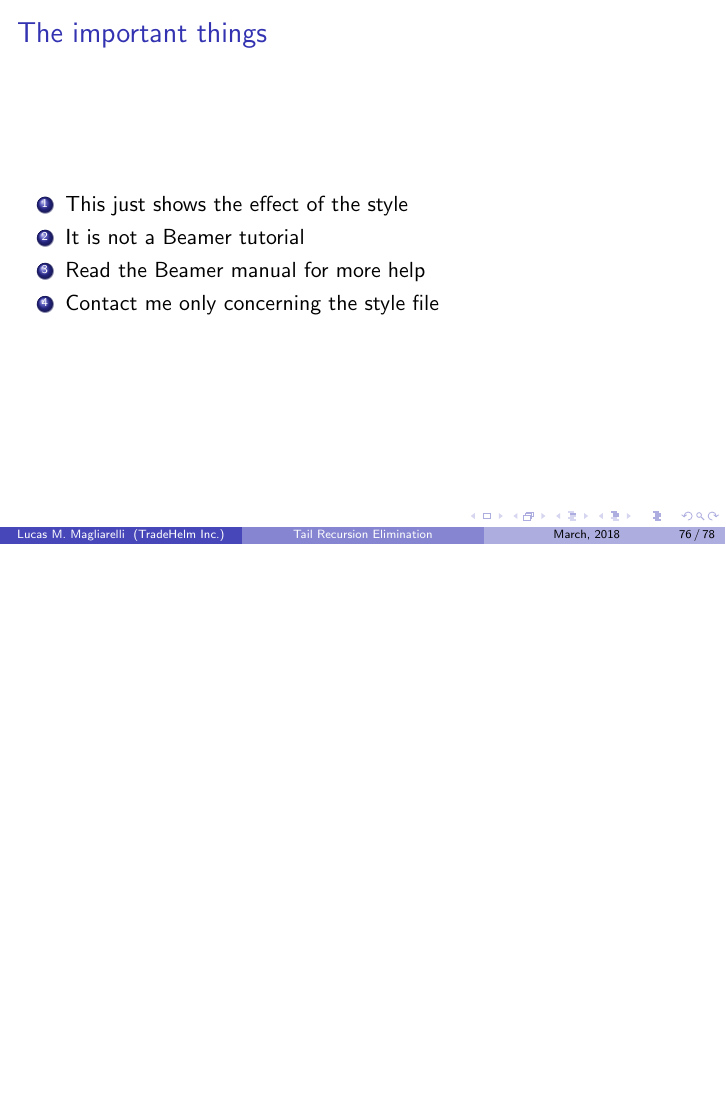
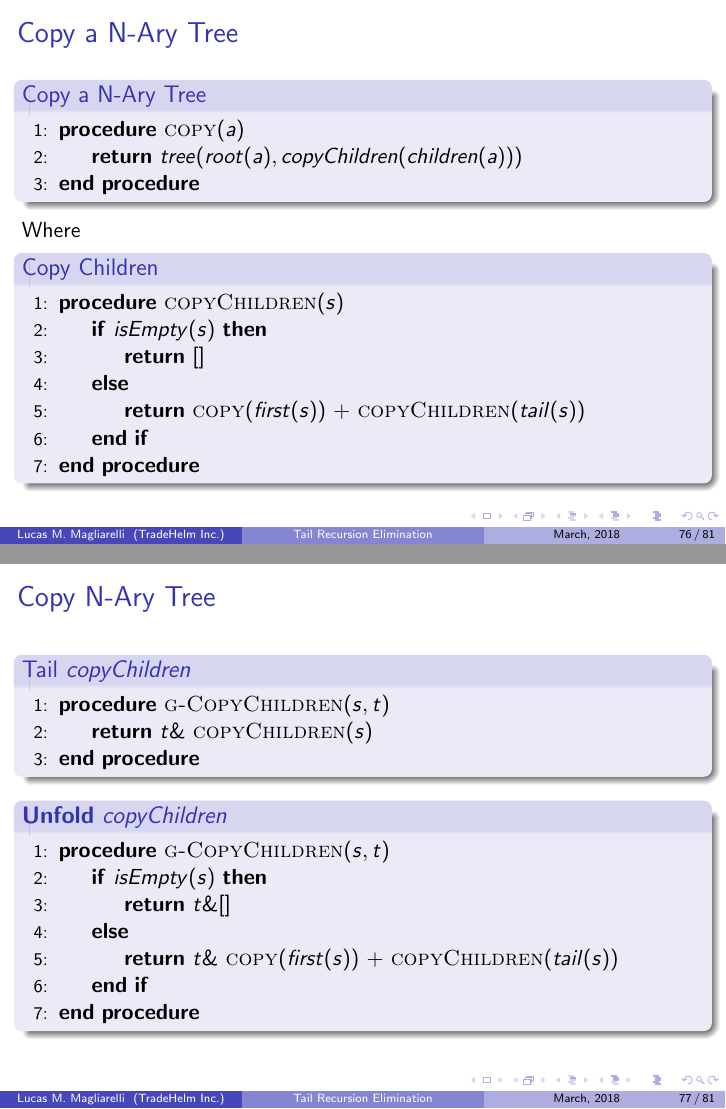
Before and after one commit to lmaglia/recursion-doc, LaTeX slides (recursion.tex): page 76 of 78 before the commit and pages 76 and 77 of 81 after it, the two joined at a grey line, the shorter picture padded with empty space. Compiled offline with pdfLaTeX.

Commit message:
Copy N-Ary Tree

```diff
--- a/recursion.tex
+++ b/recursion.tex
@@ -1372,6 +1372,77 @@ Using $gg-copy$ line number $3$, te line number $4$ becomes
 		\end{algorithmic}
 	\end{block}
 \end{frame}
+\begin{frame}
+	\frametitle{Copy a N-Ary Tree}
+	\begin{block}{Copy a N-Ary Tree}
+		\begin{algorithmic}[1]
+			\Procedure{copy}{$a$}
+				\State \Return{$tree(root(a), copyChildren(children(a)))$}
+			\EndProcedure
+		\end{algorithmic}
+	\end{block}
+	Where
+	\begin{block}{Copy Children}
+		\begin{algorithmic}[1]
+			\Procedure{copyChildren}{$s$}
+				\If {$isEmpty(s)$}
+					\State \Return{$[]$}
+				\Else
+					\State \Return{\Call{copy}{$first(s)$} $+$ \Call{copyChildren}{$tail(s)$}}
+				\EndIf
+			\EndProcedure
+		\end{algorithmic}
+	\end{block}
+
+\end{frame}
+\begin{frame}
+	\frametitle{Copy N-Ary Tree}
+	\begin{block}{Tail $copyChildren$}
+		\begin{algorithmic}[1]
+			\Procedure{g-CopyChildren}{$s,t$}
+				\State \Return{$t \&$ \Call{copyChildren}{$s$}}
+			\EndProcedure
+		\end{algorithmic}
+	\end{block}
+	\begin{block}{\textbf{Unfold} $copyChildren$}
+		\begin{algorithmic}[1]
+			\Procedure{g-CopyChildren}{$s,t$}
+				\If {$isEmpty(s)$}
+					\State \Return{$t \& []$}
+				\Else
+					\State \Return{$t \& $ \Call{copy}{$first(s)$} $+$ \Call{copyChildren}{$tail(s)$}}
+				\EndIf
+			\EndProcedure
+		\end{algorithmic}
+	\end{block}
+\end{frame}
+\begin{frame}
+	\frametitle{Copy N-Ary Tree}
+	\begin{block}{\textbf{Unfold} $copyChildren$}
+		\small
+		\begin{algorithmic}[1]
+			\Procedure{g-CopyChildren}{$s,t$}
+				\If {$isEmpty(s)$}
+					\State \Return{$t \& []$}
+				\Else
+					\State \Return{$(t + $ \Call{copy}{$first(s)$} $)\&$ \Call{copyChildren}{$tail(s)$}}
+				\EndIf
+			\EndProcedure
+		\end{algorithmic}
+	\end{block}
+	\begin{block}{\textbf{Fold} $g-CopyChildren$}
+		\small
+		\begin{algorithmic}[1]
+			\Procedure{g-CopyChildren}{$s,t$}
+				\If {$isEmpty(s)$}
+					\State \Return{$t \& []$}
+				\Else
+					\State \Return{\Call{g-copyChildren}{$tail(s),t+$ \Call{copy}{$first(s)$}}}
+				\EndIf
+			\EndProcedure
+		\end{algorithmic}
+	\end{block}
+\end{frame}
 \section{The important things}
 
 \begin{frame}
```
